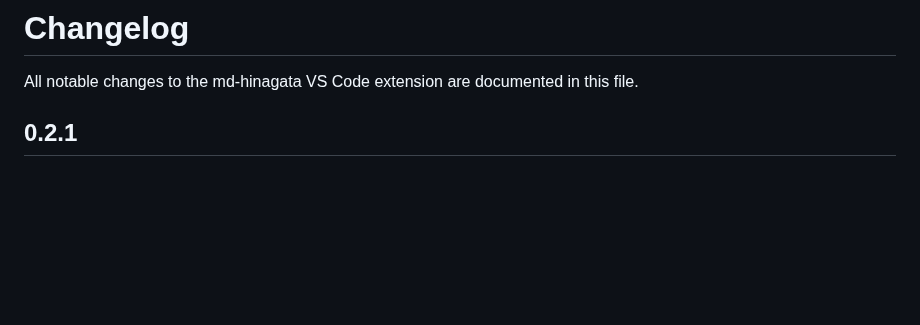
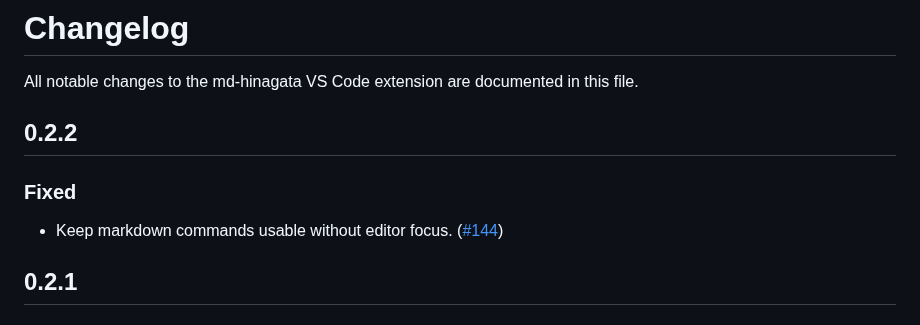
Before and after one commit to shm11C3/md-hinagata, a Markdown page: apps/vscode-extension/CHANGELOG.md, the part around the change. GitHub-like rendering; blank space fills up the shorter version.

Commit message:
chore: update extension changelog for 0.2.2

```diff
--- a/apps/vscode-extension/CHANGELOG.md
+++ b/apps/vscode-extension/CHANGELOG.md
@@ -1,6 +1,12 @@
 # Changelog
 
 All notable changes to the md-hinagata VS Code extension are documented in this file.
+
+## 0.2.2
+
+### Fixed
+
+- Keep markdown commands usable without editor focus. ([#144](https://github.com/shm11C3/md-hinagata/pull/144))
 
 ## 0.2.1
 
```
